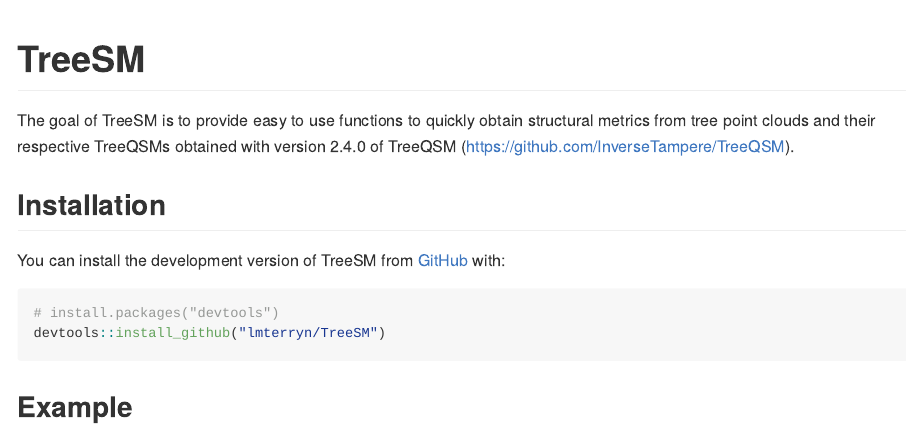
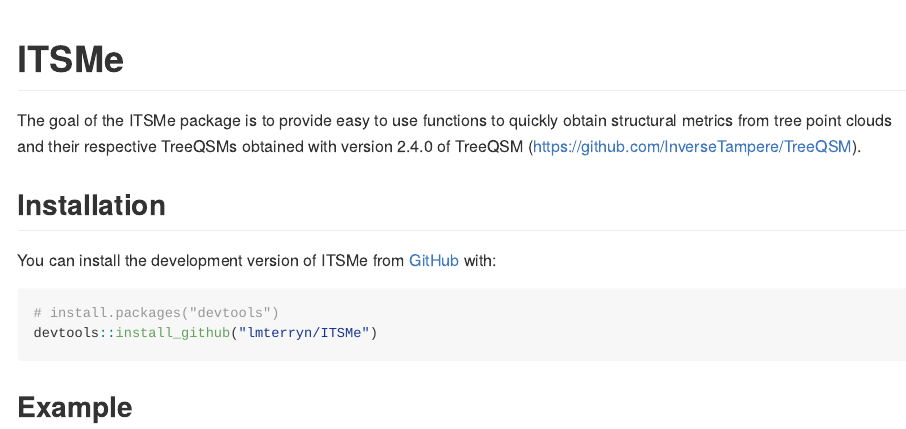
Before and after one commit to lmterryn/ITSMe, an R Markdown document (README.Rmd): the page in a window 1100 px wide, from its top. The pictures show the output file README.md that the author committed with the source, drawn offline in the style of GitHub.

Commit message:
Second name change

````diff
--- a/README.Rmd
+++ b/README.Rmd
@@ -13,20 +13,24 @@
 )
 ```
 
-# TreeSM
+# ITSMe
 
 <!-- badges: start -->
 <!-- badges: end -->
 
-The goal of TreeSM is to provide easy to use functions to quickly obtain structural metrics from tree point clouds and their respective TreeQSMs obtained with version 2.4.0 of TreeQSM (https://github.com/InverseTampere/TreeQSM).
+The goal of the ITSMe package is to provide easy to use functions to quickly
+obtain structural metrics from tree point clouds and their respective TreeQSMs
+obtained with version 2.4.0 of TreeQSM
+(https://github.com/InverseTampere/TreeQSM).
 
 ## Installation
 
-You can install the development version of TreeSM from [GitHub](https://github.com/) with:
+You can install the development version of ITSMe from
+[GitHub](https://github.com/) with:
 
 ``` r
 # install.packages("devtools")
-devtools::install_github("lmterryn/TreeSM")
+devtools::install_github("lmterryn/ITSMe")
 ```
 
 ## Example
````
Also changed, not shown: LICENSE.md, README.md, 5 other files.
